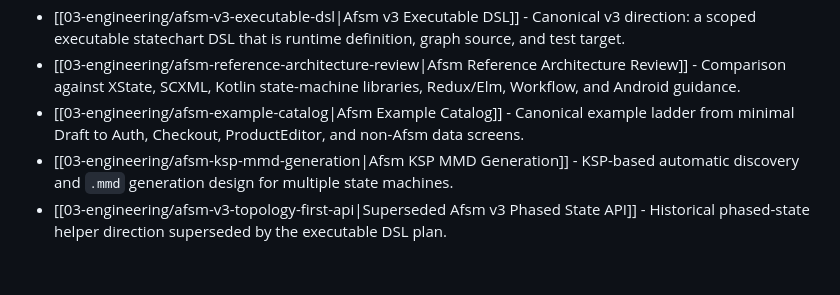
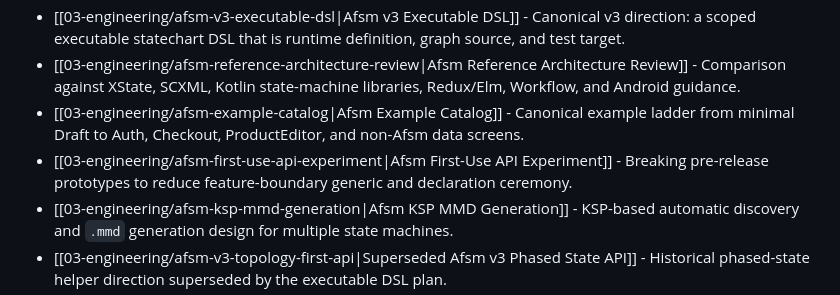
Before and after one commit to kez-lab/afsm, a Markdown page: wiki/index.md, the part around the change. GitHub-like rendering; blank space fills up the shorter version.

```diff
--- a/wiki/index.md
+++ b/wiki/index.md
@@ -21,6 +21,7 @@ updated: 2026-07-10
 - [[03-engineering/afsm-v3-executable-dsl|Afsm v3 Executable DSL]] - Canonical v3 direction: a scoped executable statechart DSL that is runtime definition, graph source, and test target.
 - [[03-engineering/afsm-reference-architecture-review|Afsm Reference Architecture Review]] - Comparison against XState, SCXML, Kotlin state-machine libraries, Redux/Elm, Workflow, and Android guidance.
 - [[03-engineering/afsm-example-catalog|Afsm Example Catalog]] - Canonical example ladder from minimal Draft to Auth, Checkout, ProductEditor, and non-Afsm data screens.
+- [[03-engineering/afsm-first-use-api-experiment|Afsm First-Use API Experiment]] - Breaking pre-release prototypes to reduce feature-boundary generic and declaration ceremony.
 - [[03-engineering/afsm-ksp-mmd-generation|Afsm KSP MMD Generation]] - KSP-based automatic discovery and `.mmd` generation design for multiple state machines.
 - [[03-engineering/afsm-v3-topology-first-api|Superseded Afsm v3 Phased State API]] - Historical phased-state helper direction superseded by the executable DSL plan.
 - [[03-engineering/afsm-phased-core-spike|Afsm Phased Core Spike]] - Historical compile/test validation for phased state helpers that were later removed from `afsm-core`.
```
Also changed, not shown: wiki/03-engineering/afsm-first-use-api-experiment.md (added, +209 -0 lines), wiki/log.md (+10 -0 lines).
